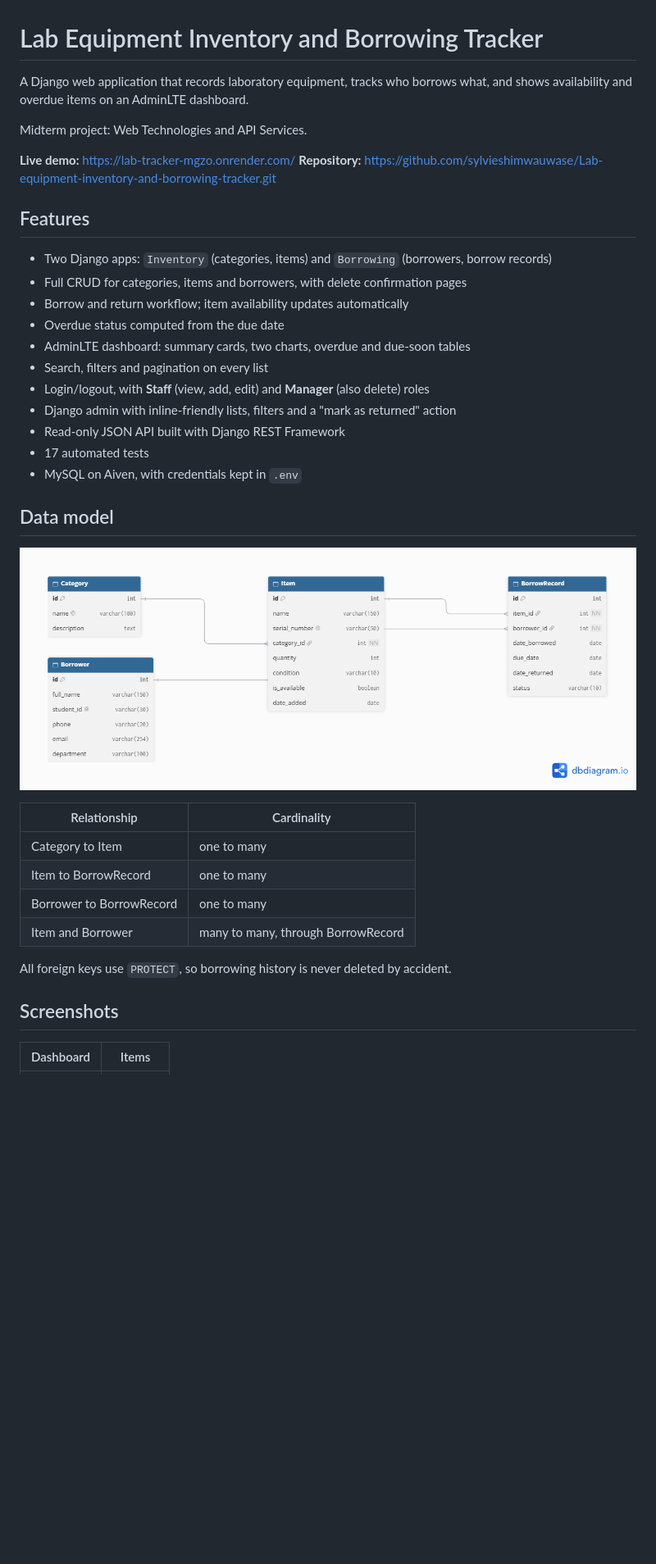
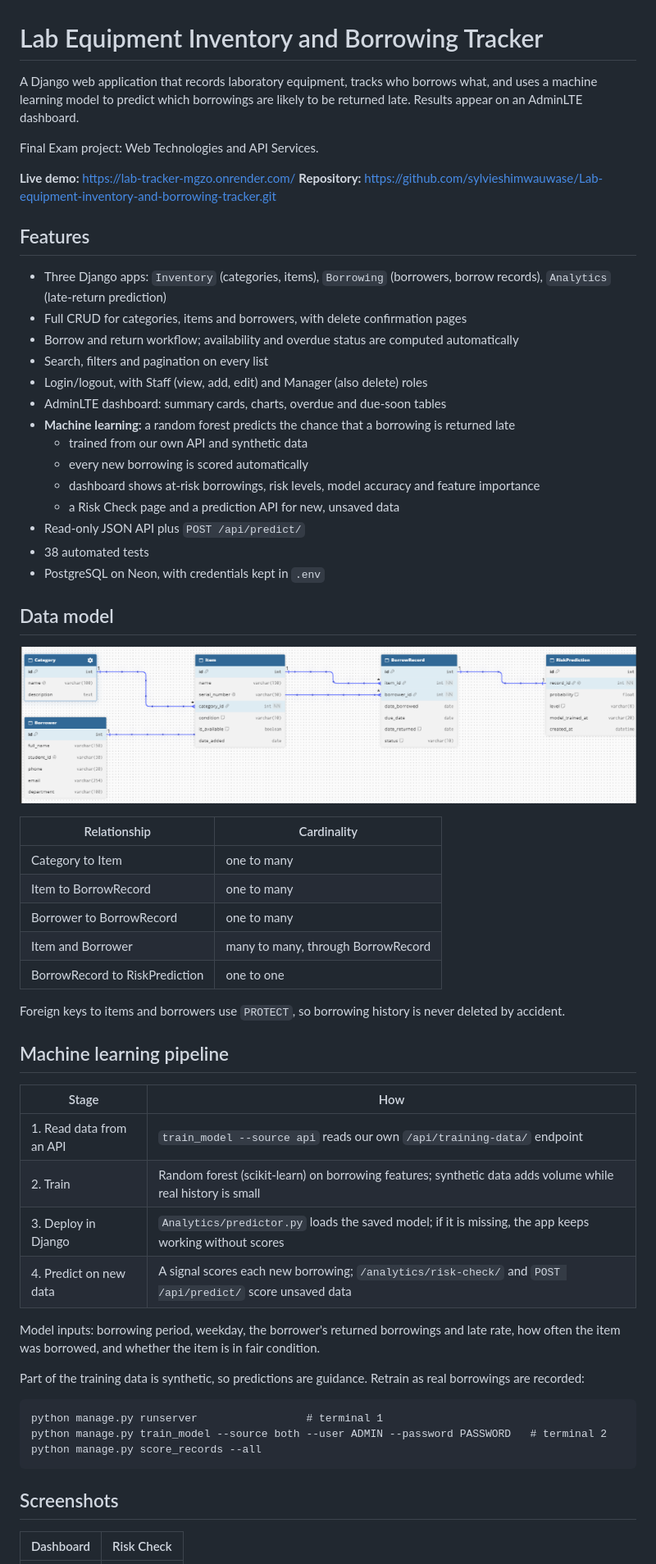
Before and after one commit to sylvieshimwauwase/Lab-equipment-inventory-and-borrowing-tracker, a Markdown page: README.md, the part around one of its changes. Shown at 82% size. GitHub-like rendering; pictures changed too: docs/er_diagram.png; blank space fills up the shorter version.

Commit message:
Analytics tets

````diff
--- a/README.md
+++ b/README.md
@@ -1,26 +1,30 @@
 # Lab Equipment Inventory and Borrowing Tracker
 
 A Django web application that records laboratory equipment, tracks who borrows
-what, and shows availability and overdue items on an AdminLTE dashboard.
+what, and uses a machine learning model to predict which borrowings are likely
+to be returned late. Results appear on an AdminLTE dashboard.
 
-Midterm project: Web Technologies and API Services.
+Final Exam project: Web Technologies and API Services.
 
 **Live demo:** https://lab-tracker-mgzo.onrender.com/
 **Repository:** https://github.com/sylvieshimwauwase/Lab-equipment-inventory-and-borrowing-tracker.git
 
 ## Features
 
-- Two Django apps: `Inventory` (categories, items) and `Borrowing` (borrowers, borrow records)
+- Three Django apps: `Inventory` (categories, items), `Borrowing` (borrowers, borrow records), `Analytics` (late-return prediction)
 - Full CRUD for categories, items and borrowers, with delete confirmation pages
-- Borrow and return workflow; item availability updates automatically
-- Overdue status computed from the due date
-- AdminLTE dashboard: summary cards, two charts, overdue and due-soon tables
+- Borrow and return workflow; availability and overdue status are computed automatically
 - Search, filters and pagination on every list
-- Login/logout, with **Staff** (view, add, edit) and **Manager** (also delete) roles
-- Django admin with inline-friendly lists, filters and a "mark as returned" action
-- Read-only JSON API built with Django REST Framework
-- 17 automated tests
-- MySQL on Aiven, with credentials kept in `.env`
+- Login/logout, with Staff (view, add, edit) and Manager (also delete) roles
+- AdminLTE dashboard: summary cards, charts, overdue and due-soon tables
+- **Machine learning:** a random forest predicts the chance that a borrowing is returned late
+  - trained from our own API and synthetic data
+  - every new borrowing is scored automatically
+  - dashboard shows at-risk borrowings, risk levels, model accuracy and feature importance
+  - a Risk Check page and a prediction API for new, unsaved data
+- Read-only JSON API plus `POST /api/predict/`
+- 38 automated tests
+- PostgreSQL on Neon, with credentials kept in `.env`
 
 ## Data model
 
@@ -32,10 +36,30 @@ Midterm project: Web Technologies and API Services.
 | Item to BorrowRecord | one to many |
 | Borrower to BorrowRecord | one to many |
 | Item and Borrower | many to many, through BorrowRecord |
+| BorrowRecord to RiskPrediction | one to one |
 
-All foreign keys use `PROTECT`, so borrowing history is never deleted by accident.
+Foreign keys to items and borrowers use `PROTECT`, so borrowing history is never deleted by accident.
+
+## Machine learning pipeline
+
+| Stage | How |
+|---|---|
+| 1. Read data from an API | `train_model --source api` reads our own `/api/training-data/` endpoint |
+| 2. Train | Random forest (scikit-learn) on borrowing features; synthetic data adds volume while real history is small |
+| 3. Deploy in Django | `Analytics/predictor.py` loads the saved model; if it is missing, the app keeps working without scores |
+| 4. Predict on new data | A signal scores each new borrowing; `/analytics/risk-check/` and `POST /api/predict/` score unsaved data |
+
+Model inputs: borrowing period, weekday, the borrower's returned borrowings and late rate, how often the item was borrowed, and whether the item is in fair condition.
+
+Part of the training data is synthetic, so predictions are guidance. Retrain as real borrowings are recorded:
+
+```
+python manage.py runserver                 # terminal 1
+python manage.py train_model --source both --user ADMIN --password PASSWORD   # terminal 2
+python manage.py score_records --all
+```
 
 ## Screenshots
 
-| Dashboard | Items |
+| Dashboard | Risk Check |
 |---|---|
````
Also changed, not shown: other parts of README.md (+20 -13 lines), docs/REPORT.md (+95 -43 lines), 3 other files.
